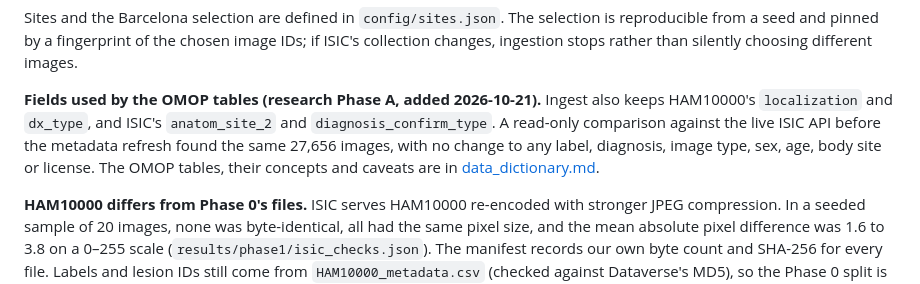
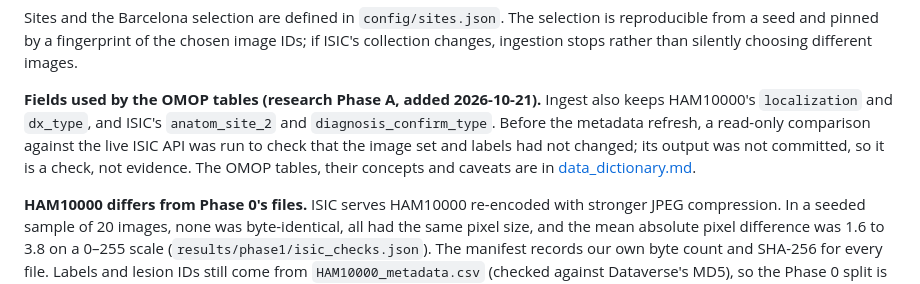
Before and after one commit to erjonb19/clinical-drift-monitor, a Markdown page: docs/DATA_CARD.md, the part around the change. Rendered like a GitHub page.

```diff
--- a/docs/DATA_CARD.md
+++ b/docs/DATA_CARD.md
@@ -71,9 +71,9 @@ collection changes, ingestion stops rather than silently choosing different imag
 
 **Fields used by the OMOP tables (research Phase A, added 2026-10-21).** Ingest also keeps
 HAM10000's `localization` and `dx_type`, and ISIC's `anatom_site_2` and
-`diagnosis_confirm_type`. A read-only comparison against the live ISIC API before the
-metadata refresh found the same 27,656 images, with no change to any label, diagnosis, image
-type, sex, age, body site or license. The OMOP tables, their concepts and caveats are in
+`diagnosis_confirm_type`. Before the metadata refresh, a read-only comparison against the live
+ISIC API was run to check that the image set and labels had not changed; its output was not
+committed, so it is a check, not evidence. The OMOP tables, their concepts and caveats are in
 [data_dictionary.md](data_dictionary.md).
 
 **HAM10000 differs from Phase 0's files.** ISIC serves HAM10000 re-encoded with stronger
```
Also changed, not shown: README.md (+2 -0 lines), docs/BUILT_VS_PLANNED.md (+3 -2 lines).
